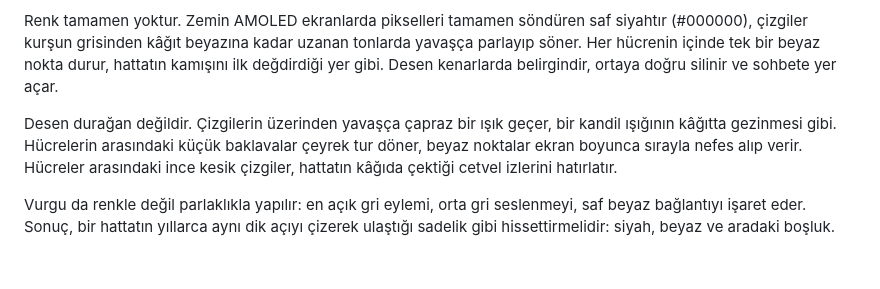
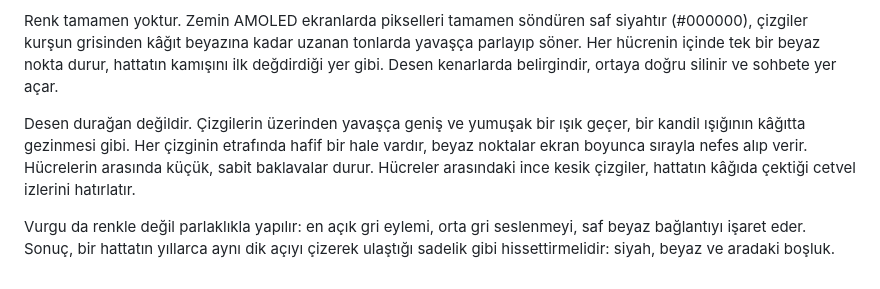
Before and after one commit to TozluMercek/gece-murekkebi, a Markdown page: kufi/kufi-felsefe.md, the part around the change. GitHub-like rendering.

```diff
--- a/kufi/kufi-felsefe.md
+++ b/kufi/kufi-felsefe.md
@@ -6,6 +6,6 @@ Kûfi, hat sanatının en geometrik biçimi olan murabba kûfiden doğar: harfle
 
 Renk tamamen yoktur. Zemin AMOLED ekranlarda pikselleri tamamen söndüren saf siyahtır (#000000), çizgiler kurşun grisinden kâğıt beyazına kadar uzanan tonlarda yavaşça parlayıp söner. Her hücrenin içinde tek bir beyaz nokta durur, hattatın kamışını ilk değdirdiği yer gibi. Desen kenarlarda belirgindir, ortaya doğru silinir ve sohbete yer açar.
 
-Desen durağan değildir. Çizgilerin üzerinden yavaşça çapraz bir ışık geçer, bir kandil ışığının kâğıtta gezinmesi gibi. Hücrelerin arasındaki küçük baklavalar çeyrek tur döner, beyaz noktalar ekran boyunca sırayla nefes alıp verir. Hücreler arasındaki ince kesik çizgiler, hattatın kâğıda çektiği cetvel izlerini hatırlatır.
+Desen durağan değildir. Çizgilerin üzerinden yavaşça geniş ve yumuşak bir ışık geçer, bir kandil ışığının kâğıtta gezinmesi gibi. Her çizginin etrafında hafif bir hale vardır, beyaz noktalar ekran boyunca sırayla nefes alıp verir. Hücrelerin arasında küçük, sabit baklavalar durur. Hücreler arasındaki ince kesik çizgiler, hattatın kâğıda çektiği cetvel izlerini hatırlatır.
 
 Vurgu da renkle değil parlaklıkla yapılır: en açık gri eylemi, orta gri seslenmeyi, saf beyaz bağlantıyı işaret eder. Sonuç, bir hattatın yıllarca aynı dik açıyı çizerek ulaştığı sadelik gibi hissettirmelidir: siyah, beyaz ve aradaki boşluk.
```
Also changed, not shown: README.md (+1 -1 lines), kufi/kufi-arkaplan.jpg, kufi/kufi-onizleme.png, 3 other files.
